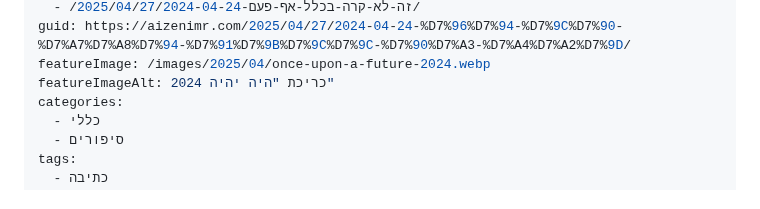
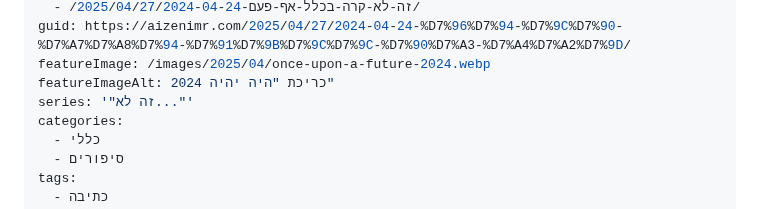
Before and after one commit to aizenimr/frustrated-writer, a Markdown page: content/post/2025-04-24-זה-לא-קרה-בכלל-אף-פעם.md, the part around the change. GitHub-like rendering.

```diff
--- a/content/post/2025-04-24-זה-לא-קרה-בכלל-אף-פעם.md
+++ b/content/post/2025-04-24-זה-לא-קרה-בכלל-אף-פעם.md
@@ -12,6 +12,7 @@ aliases:
 guid: https://aizenimr.com/2025/04/27/2024-04-24-%D7%96%D7%94-%D7%9C%D7%90-%D7%A7%D7%A8%D7%94-%D7%91%D7%9B%D7%9C%D7%9C-%D7%90%D7%A3-%D7%A4%D7%A2%D7%9D/
 featureImage: /images/2025/04/once-upon-a-future-2024.webp
 featureImageAlt: כריכת "היה יהיה 2024"
+series: '"זה לא..."'
 categories:
   - כללי
   - סיפורים
```
Also changed, not shown: content/post/2025-10-12-זה-לא-החותים-סיפור.md (+1 -0 lines).
